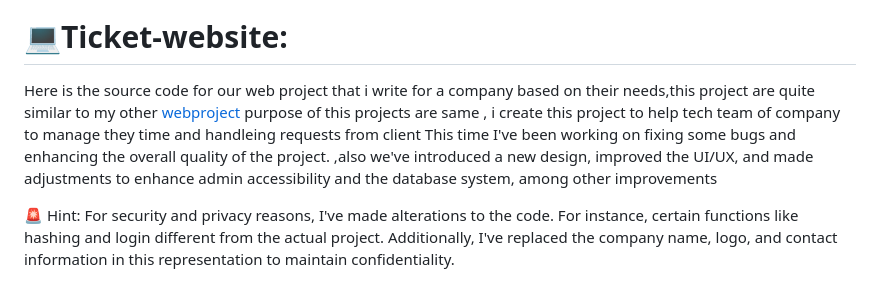
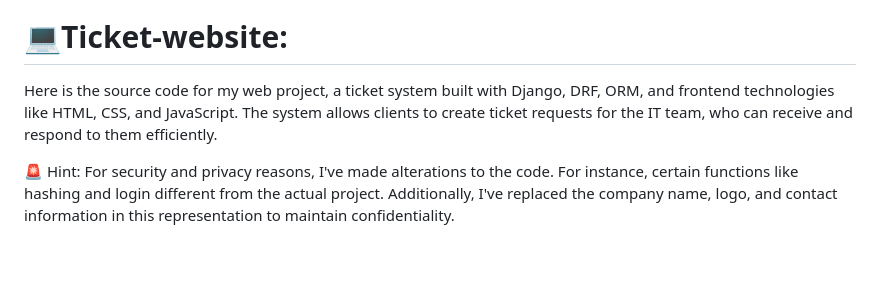
Before and after one commit to Ghosts6/TicketSystem, a Markdown page: README.md, the part around the change. GitHub-like rendering; blank space fills up the shorter version.

```diff
--- a/README.md
+++ b/README.md
@@ -1,7 +1,8 @@
 ![baner](https://github.com/Ghosts6/Local-website/blob/main/img/Baner.png)
 
 # 💻Ticket-website:
-Here is the source code for our web project that i write for a company based on their needs,this project are quite similar to my  other [webproject](https://github.com/Ghosts6/webProject) purpose of this projects are same , i create this project to help tech team of company to manage they time and handleing requests from client This time I've been working on fixing some bugs and enhancing the overall quality of the project. ,also we've introduced a new design, improved the UI/UX, and made adjustments to enhance admin accessibility and the database system, among other improvements
+
+Here is the source code for my web project, a ticket system built with Django, DRF, ORM, and frontend technologies like HTML, CSS, and JavaScript. The system allows clients to create ticket requests for the IT team, who can receive and respond to them efficiently.
 
 🚨 Hint: For security and privacy reasons, I've made alterations to the code. For instance, certain functions like hashing and login different from the actual project. Additionally, I've replaced the company name, logo, and contact information in this representation to maintain confidentiality.
 
```
